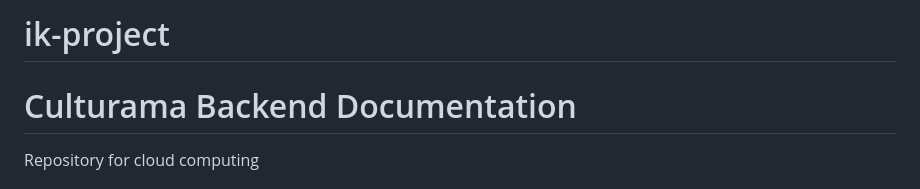
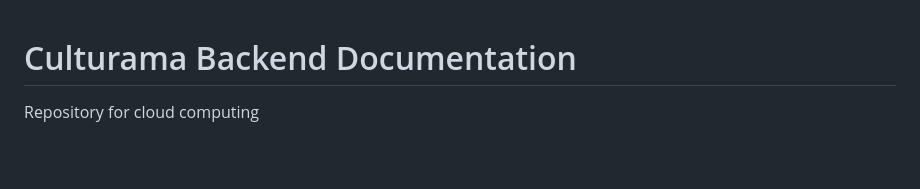
Before and after one commit to fattaah99/ik-project, a Markdown page: README.md, the part around the change. Drawn GitHub-style; blank space fills up the shorter version.

```diff
--- a/README.md
+++ b/README.md
@@ -1,5 +1,3 @@
-# ik-project
-
 # Culturama Backend Documentation
 Repository for cloud computing
 
```
